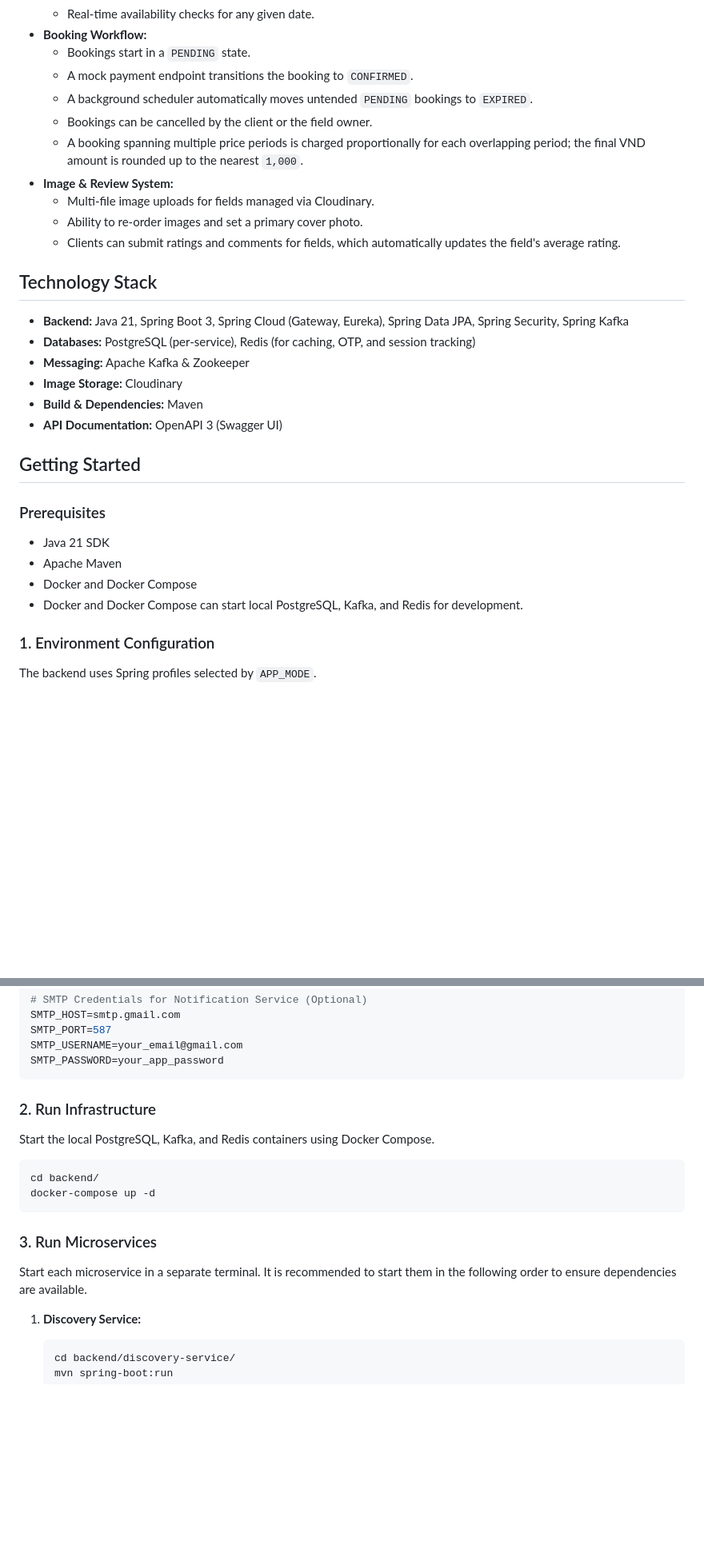
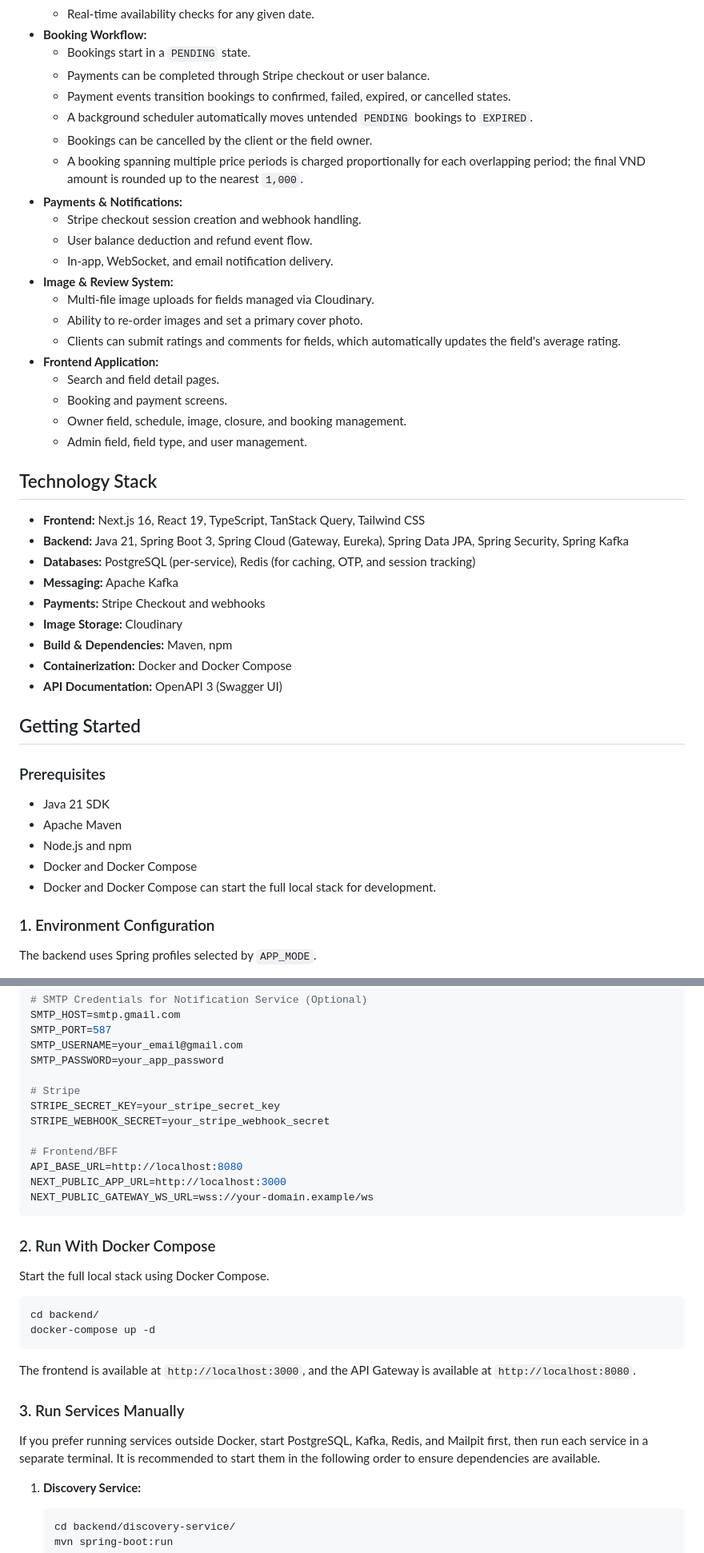
Before and after one commit to hiquoc/football_booking, a Markdown page: README.md, 2 parts joined by grey strips. Shown at 80% size. Rendered like a GitHub page; blank space fills up the shorter version.

Commit message:
Update project README

````diff
--- a/README.md
+++ b/README.md
@@ -61,22 +72,35 @@ The system is built on a microservices architecture, promoting separation of con
     -   Real-time availability checks for any given date.
 -   **Booking Workflow:**
     -   Bookings start in a `PENDING` state.
-    -   A mock payment endpoint transitions the booking to `CONFIRMED`.
+    -   Payments can be completed through Stripe checkout or user balance.
+    -   Payment events transition bookings to confirmed, failed, expired, or cancelled states.
     -   A background scheduler automatically moves untended `PENDING` bookings to `EXPIRED`.
     -   Bookings can be cancelled by the client or the field owner.
     -   A booking spanning multiple price periods is charged proportionally for each overlapping period; the final VND amount is rounded up to the nearest `1,000`.
+-   **Payments & Notifications:**
+    -   Stripe checkout session creation and webhook handling.
+    -   User balance deduction and refund event flow.
+    -   In-app, WebSocket, and email notification delivery.
 -   **Image & Review System:**
     -   Multi-file image uploads for fields managed via Cloudinary.
     -   Ability to re-order images and set a primary cover photo.
     -   Clients can submit ratings and comments for fields, which automatically updates the field's average rating.
+-   **Frontend Application:**
+    -   Search and field detail pages.
+    -   Booking and payment screens.
+    -   Owner field, schedule, image, closure, and booking management.
+    -   Admin field, field type, and user management.
 
 ## Technology Stack
 
+-   **Frontend:** Next.js 16, React 19, TypeScript, TanStack Query, Tailwind CSS
 -   **Backend:** Java 21, Spring Boot 3, Spring Cloud (Gateway, Eureka), Spring Data JPA, Spring Security, Spring Kafka
 -   **Databases:** PostgreSQL (per-service), Redis (for caching, OTP, and session tracking)
--   **Messaging:** Apache Kafka & Zookeeper
+-   **Messaging:** Apache Kafka
+-   **Payments:** Stripe Checkout and webhooks
 -   **Image Storage:** Cloudinary
--   **Build & Dependencies:** Maven
+-   **Build & Dependencies:** Maven, npm
+-   **Containerization:** Docker and Docker Compose
 -   **API Documentation:** OpenAPI 3 (Swagger UI)
 
 ## Getting Started
@@ -85,8 +109,9 @@ The system is built on a microservices architecture, promoting separation of con
 
 -   Java 21 SDK
 -   Apache Maven
+-   Node.js and npm
 -   Docker and Docker Compose
--   Docker and Docker Compose can start local PostgreSQL, Kafka, and Redis for development.
+-   Docker and Docker Compose can start the full local stack for development.
 
 ### 1. Environment Configuration
 
@@ -156,20 +188,31 @@ SMTP_HOST=smtp.gmail.com
 SMTP_PORT=587
 SMTP_USERNAME=your_email@gmail.com
 SMTP_PASSWORD=your_app_password
+
+# Stripe
+STRIPE_SECRET_KEY=your_stripe_secret_key
+STRIPE_WEBHOOK_SECRET=your_stripe_webhook_secret
+
+# Frontend/BFF
+API_BASE_URL=http://localhost:8080
+NEXT_PUBLIC_APP_URL=http://localhost:3000
+NEXT_PUBLIC_GATEWAY_WS_URL=wss://your-domain.example/ws
 ```
 
-### 2. Run Infrastructure
+### 2. Run With Docker Compose
 
-Start the local PostgreSQL, Kafka, and Redis containers using Docker Compose.
+Start the full local stack using Docker Compose.
 
 ```bash
 cd backend/
 docker-compose up -d
 ```
 
-### 3. Run Microservices
+The frontend is available at `http://localhost:3000`, and the API Gateway is available at `http://localhost:8080`.
 
-Start each microservice in a separate terminal. It is recommended to start them in the following order to ensure dependencies are available.
+### 3. Run Services Manually
+
+If you prefer running services outside Docker, start PostgreSQL, Kafka, Redis, and Mailpit first, then run each service in a separate terminal. It is recommended to start them in the following order to ensure dependencies are available.
 
 1.  **Discovery Service:**
     ```bash
````
Also changed, not shown: other parts of README.md (+55 -6 lines).
